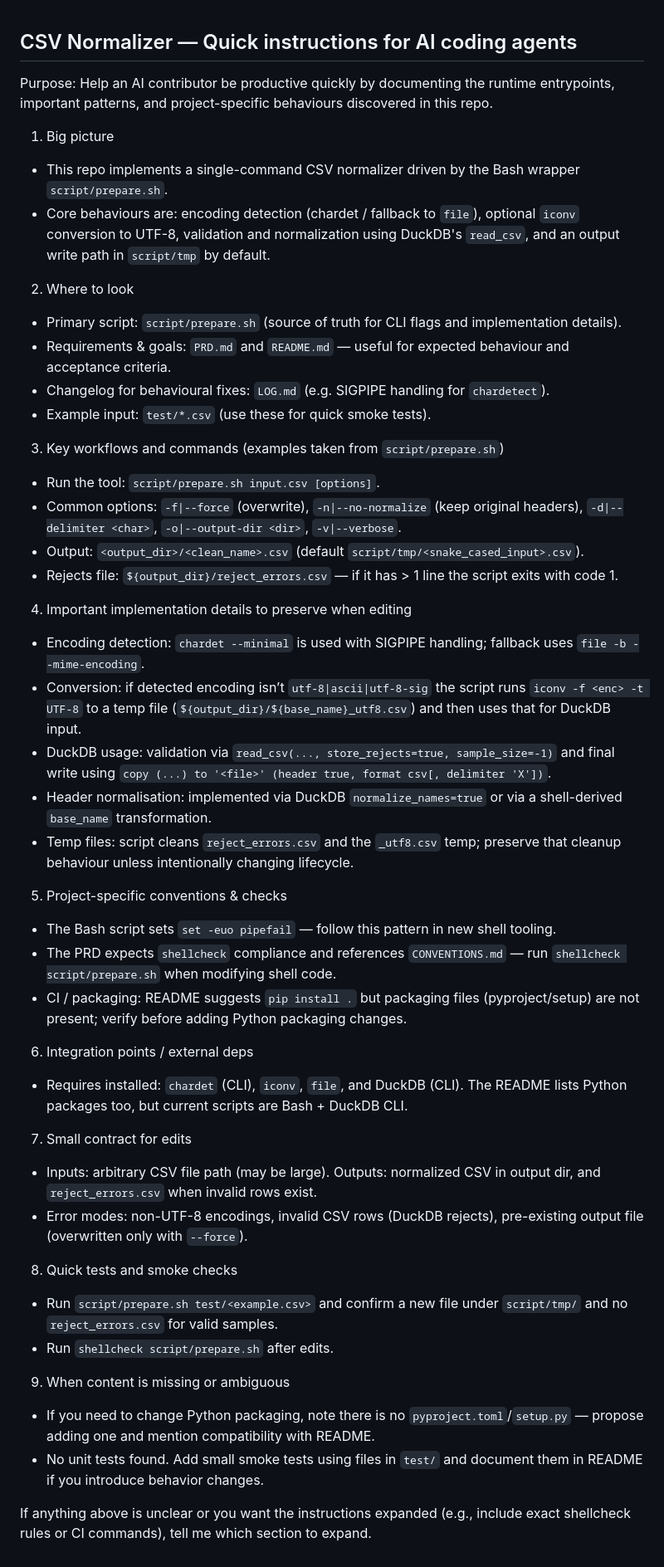
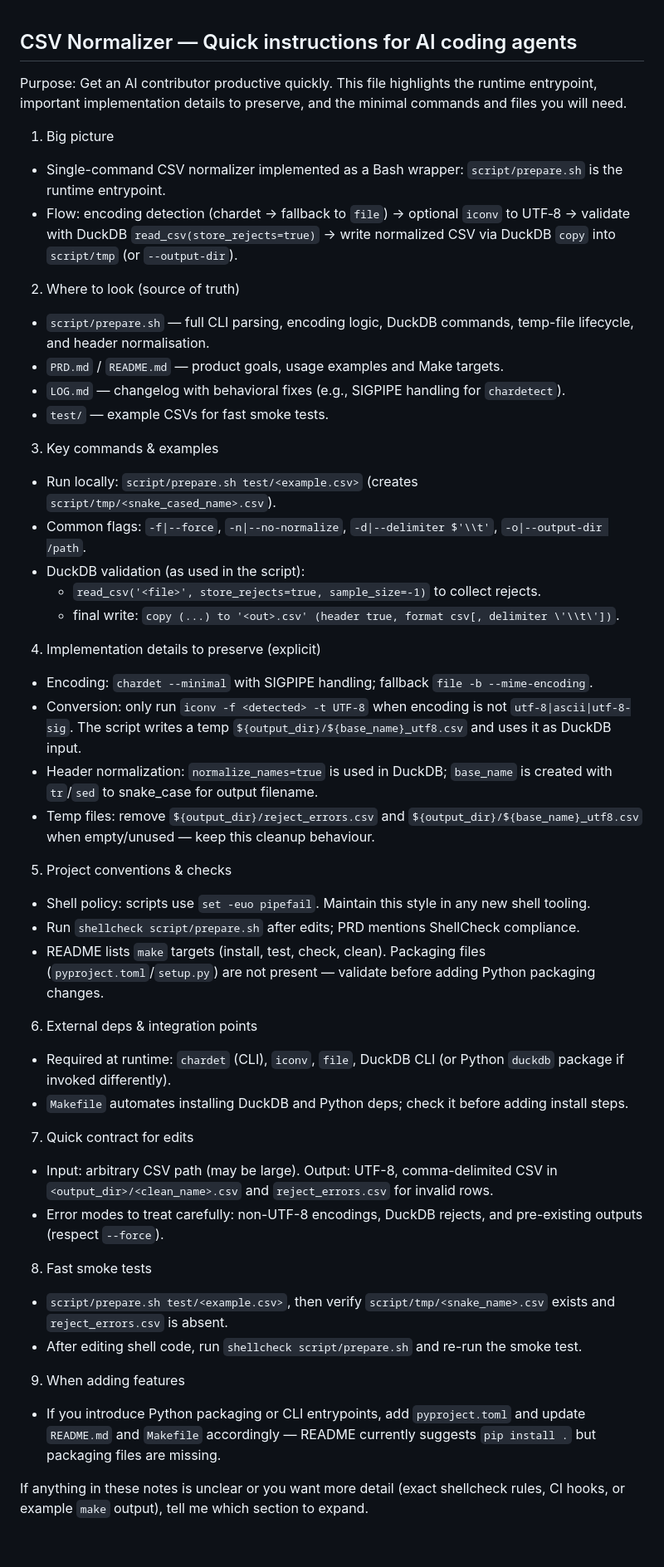
Before and after one commit to aborruso/csvnorm, a Markdown page: .github/copilot-instructions.md, the part around the change. Shown at 83% size. GitHub-like rendering.

Commit message:
Aggiorna le istruzioni per il normalizzatore CSV: migliora la chiarezza e la struttura, evidenziando i dettagli di implementazione e i comandi chiave.

```diff
--- a/.github/copilot-instructions.md
+++ b/.github/copilot-instructions.md
@@ -1,52 +1,48 @@
 ## CSV Normalizer — Quick instructions for AI coding agents
 
-Purpose: Help an AI contributor be productive quickly by documenting the runtime entrypoints,
-important patterns, and project-specific behaviours discovered in this repo.
+Purpose: Get an AI contributor productive quickly. This file highlights the runtime entrypoint, important implementation details to preserve, and the minimal commands and files you will need.
 
 1) Big picture
-- This repo implements a single-command CSV normalizer driven by the Bash wrapper `script/prepare.sh`.
-- Core behaviours are: encoding detection (chardet / fallback to `file`), optional `iconv` conversion to UTF-8,
-  validation and normalization using DuckDB's `read_csv`, and an output write path in `script/tmp` by default.
+- Single-command CSV normalizer implemented as a Bash wrapper: `script/prepare.sh` is the runtime entrypoint.
+- Flow: encoding detection (chardet -> fallback to `file`) -> optional `iconv` to UTF‑8 -> validate with DuckDB `read_csv(store_rejects=true)` -> write normalized CSV via DuckDB `copy` into `script/tmp` (or `--output-dir`).
 
-2) Where to look
-- Primary script: `script/prepare.sh` (source of truth for CLI flags and implementation details).
-- Requirements & goals: `PRD.md` and `README.md` — useful for expected behaviour and acceptance criteria.
-- Changelog for behavioural fixes: `LOG.md` (e.g. SIGPIPE handling for `chardetect`).
-- Example input: `test/*.csv` (use these for quick smoke tests).
+2) Where to look (source of truth)
+- `script/prepare.sh` — full CLI parsing, encoding logic, DuckDB commands, temp-file lifecycle, and header normalisation.
+- `PRD.md` / `README.md` — product goals, usage examples and Make targets.
+- `LOG.md` — changelog with behavioral fixes (e.g., SIGPIPE handling for `chardetect`).
+- `test/` — example CSVs for fast smoke tests.
 
-3) Key workflows and commands (examples taken from `script/prepare.sh`)
-- Run the tool: `script/prepare.sh input.csv [options]`.
-- Common options: `-f|--force` (overwrite), `-n|--no-normalize` (keep original headers),
-  `-d|--delimiter <char>`, `-o|--output-dir <dir>`, `-v|--verbose`.
-- Output: `<output_dir>/<clean_name>.csv` (default `script/tmp/<snake_cased_input>.csv`).
-- Rejects file: `${output_dir}/reject_errors.csv` — if it has > 1 line the script exits with code 1.
+3) Key commands & examples
+- Run locally: `script/prepare.sh test/<example.csv>` (creates `script/tmp/<snake_cased_name>.csv`).
+- Common flags: `-f|--force`, `-n|--no-normalize`, `-d|--delimiter $'\\t'`, `-o|--output-dir /path`.
+- DuckDB validation (as used in the script):
+  - `read_csv('<file>', store_rejects=true, sample_size=-1)` to collect rejects.
+  - final write: `copy (...) to '<out>.csv' (header true, format csv[, delimiter \'\\t\'])`.
 
-4) Important implementation details to preserve when editing
-- Encoding detection: `chardet --minimal` is used with SIGPIPE handling; fallback uses `file -b --mime-encoding`.
-- Conversion: if detected encoding isn’t `utf-8|ascii|utf-8-sig` the script runs `iconv -f <enc> -t UTF-8` to a temp file
-  (`${output_dir}/${base_name}_utf8.csv`) and then uses that for DuckDB input.
-- DuckDB usage: validation via `read_csv(..., store_rejects=true, sample_size=-1)` and final write using `copy (...) to '<file>' (header true, format csv[, delimiter 'X'])`.
-- Header normalisation: implemented via DuckDB `normalize_names=true` or via a shell-derived `base_name` transformation.
-- Temp files: script cleans `reject_errors.csv` and the `_utf8.csv` temp; preserve that cleanup behaviour unless intentionally changing lifecycle.
+4) Implementation details to preserve (explicit)
+- Encoding: `chardet --minimal` with SIGPIPE handling; fallback `file -b --mime-encoding`.
+- Conversion: only run `iconv -f <detected> -t UTF-8` when encoding is not `utf-8|ascii|utf-8-sig`. The script writes a temp `${output_dir}/${base_name}_utf8.csv` and uses it as DuckDB input.
+- Header normalization: `normalize_names=true` is used in DuckDB; `base_name` is created with `tr`/`sed` to snake_case for output filename.
+- Temp files: remove `${output_dir}/reject_errors.csv` and `${output_dir}/${base_name}_utf8.csv` when empty/unused — keep this cleanup behaviour.
 
-5) Project-specific conventions & checks
-- The Bash script sets `set -euo pipefail` — follow this pattern in new shell tooling.
-- The PRD expects `shellcheck` compliance and references `CONVENTIONS.md` — run `shellcheck script/prepare.sh` when modifying shell code.
-- CI / packaging: README suggests `pip install .` but packaging files (pyproject/setup) are not present; verify before adding Python packaging changes.
+5) Project conventions & checks
+- Shell policy: scripts use `set -euo pipefail`. Maintain this style in any new shell tooling.
+- Run `shellcheck script/prepare.sh` after edits; PRD mentions ShellCheck compliance.
+- README lists `make` targets (install, test, check, clean). Packaging files (`pyproject.toml`/`setup.py`) are not present — validate before adding Python packaging changes.
 
-6) Integration points / external deps
-- Requires installed: `chardet` (CLI), `iconv`, `file`, and DuckDB (CLI). The README lists Python packages too, but current scripts are Bash + DuckDB CLI.
+6) External deps & integration points
+- Required at runtime: `chardet` (CLI), `iconv`, `file`, DuckDB CLI (or Python `duckdb` package if invoked differently).
+- `Makefile` automates installing DuckDB and Python deps; check it before adding install steps.
 
-7) Small contract for edits
-- Inputs: arbitrary CSV file path (may be large). Outputs: normalized CSV in output dir, and `reject_errors.csv` when invalid rows exist.
-- Error modes: non-UTF-8 encodings, invalid CSV rows (DuckDB rejects), pre-existing output file (overwritten only with `--force`).
+7) Quick contract for edits
+- Input: arbitrary CSV path (may be large). Output: UTF-8, comma-delimited CSV in `<output_dir>/<clean_name>.csv` and `reject_errors.csv` for invalid rows.
+- Error modes to treat carefully: non-UTF-8 encodings, DuckDB rejects, and pre-existing outputs (respect `--force`).
 
-8) Quick tests and smoke checks
-- Run `script/prepare.sh test/<example.csv>` and confirm a new file under `script/tmp/` and no `reject_errors.csv` for valid samples.
-- Run `shellcheck script/prepare.sh` after edits.
+8) Fast smoke tests
+- `script/prepare.sh test/<example.csv>`, then verify `script/tmp/<snake_name>.csv` exists and `reject_errors.csv` is absent.
+- After editing shell code, run `shellcheck script/prepare.sh` and re-run the smoke test.
 
-9) When content is missing or ambiguous
-- If you need to change Python packaging, note there is no `pyproject.toml`/`setup.py` — propose adding one and mention compatibility with README.
-- No unit tests found. Add small smoke tests using files in `test/` and document them in README if you introduce behavior changes.
+9) When adding features
+- If you introduce Python packaging or CLI entrypoints, add `pyproject.toml` and update `README.md` and `Makefile` accordingly — README currently suggests `pip install .` but packaging files are missing.
 
-If anything above is unclear or you want the instructions expanded (e.g., include exact shellcheck rules or CI commands), tell me which section to expand.
+If anything in these notes is unclear or you want more detail (exact shellcheck rules, CI hooks, or example `make` output), tell me which section to expand.
```
